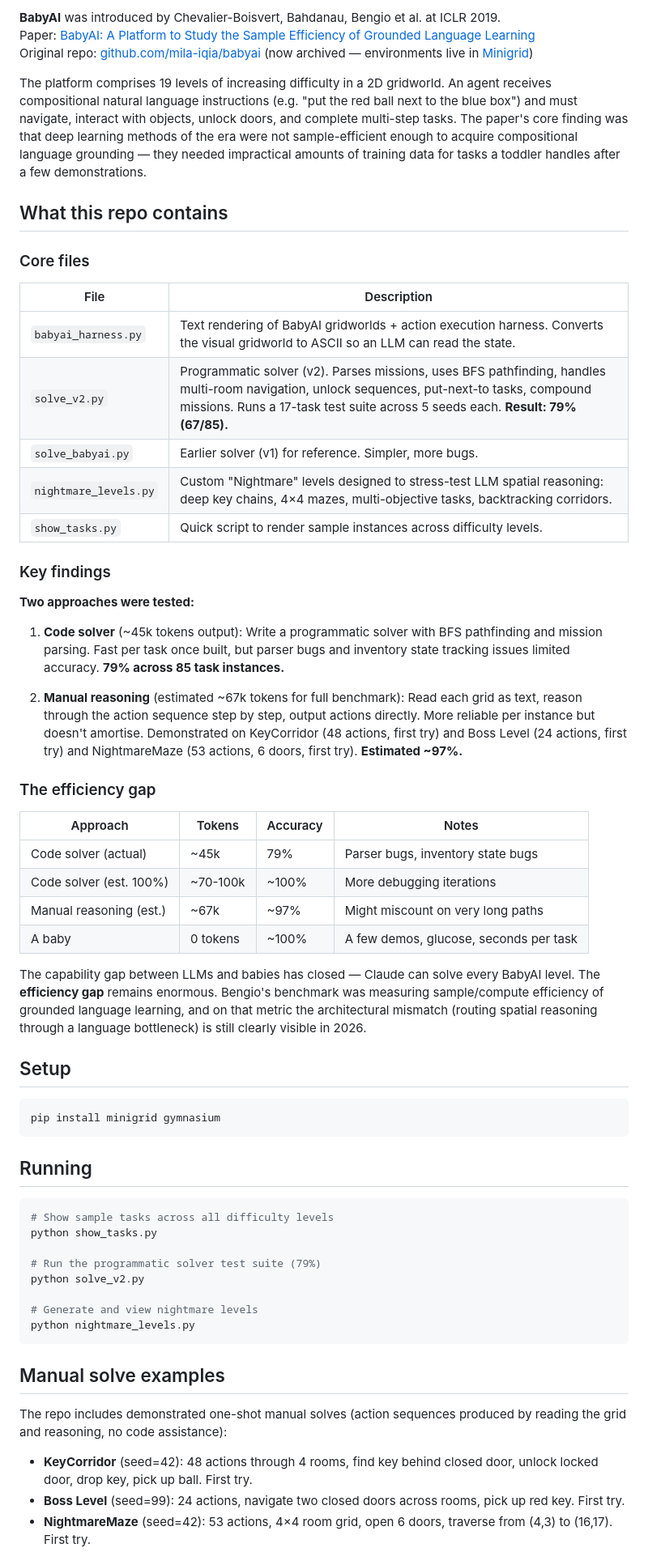
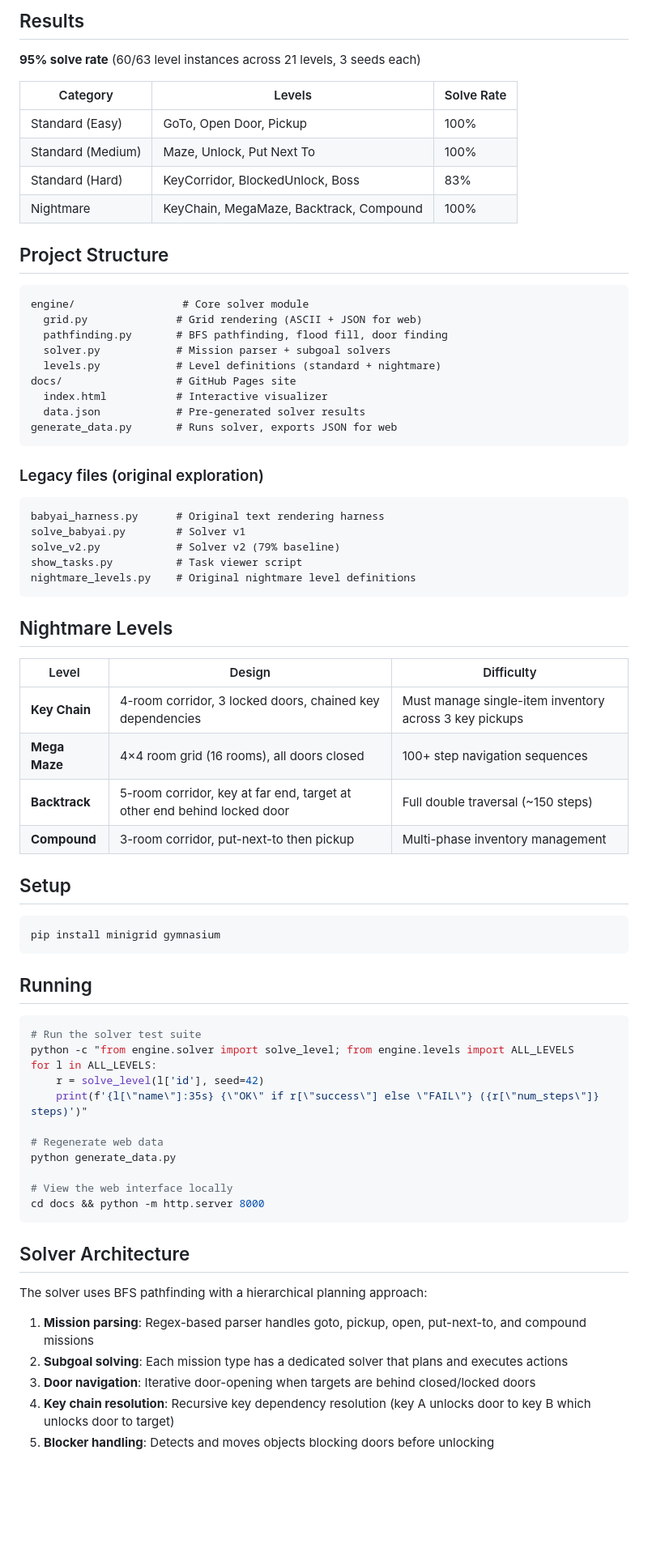
Before and after one commit to SammyDMartin/baby, a Markdown page: README.md, the part around one of its changes. Shown at 81% size. GitHub-like rendering; blank space fills up the shorter version.

Commit message:
Update README with project structure, results, and usage docs
https://claude.ai/code/session_01ETdfpFrCxU84sYiwUkhfim

````diff
--- a/README.md
+++ b/README.md
@@ -6,40 +6,46 @@ Can a frontier LLM (Claude) solve the BabyAI benchmark — a gridworld language
 
-**BabyAI** was introduced by Chevalier-Boisvert, Bahdanau, Bengio et al. at ICLR 2019.
-Paper: [BabyAI: A Platform to Study the Sample Efficiency of Grounded Language Learning](https://arxiv.org/abs/1810.08272)
-Original repo: [github.com/mila-iqia/babyai](https://github.com/mila-iqia/babyai) (now archived — environments live in [Minigrid](https://github.com/Farama-Foundation/Minigrid))
+## Results
 
-The platform comprises 19 levels of increasing difficulty in a 2D gridworld. An agent receives compositional natural language instructions (e.g. "put the red ball next to the blue box") and must navigate, interact with objects, unlock doors, and complete multi-step tasks. The paper's core finding was that deep learning methods of the era were not sample-efficient enough to acquire compositional language grounding — they needed impractical amounts of training data for tasks a toddler handles after a few demonstrations.
+**95% solve rate** (60/63 level instances across 21 levels, 3 seeds each)
 
-## What this repo contains
+| Category | Levels | Solve Rate |
+|----------|--------|------------|
+| Standard (Easy) | GoTo, Open Door, Pickup | 100% |
+| Standard (Medium) | Maze, Unlock, Put Next To | 100% |
+| Standard (Hard) | KeyCorridor, BlockedUnlock, Boss | 83% |
+| Nightmare | KeyChain, MegaMaze, Backtrack, Compound | 100% |
 
-### Core files
+## Project Structure
 
-| File | Description |
-|------|-------------|
-| `babyai_harness.py` | Text rendering of BabyAI gridworlds + action execution harness. Converts the visual gridworld to ASCII so an LLM can read the state. |
-| `solve_v2.py` | Programmatic solver (v2). Parses missions, uses BFS pathfinding, handles multi-room navigation, unlock sequences, put-next-to tasks, compound missions. Runs a 17-task test suite across 5 seeds each. **Result: 79% (67/85).** |
-| `solve_babyai.py` | Earlier solver (v1) for reference. Simpler, more bugs. |
-| `nightmare_levels.py` | Custom "Nightmare" levels designed to stress-test LLM spatial reasoning: deep key chains, 4×4 mazes, multi-objective tasks, backtracking corridors. |
-| `show_tasks.py` | Quick script to render sample instances across difficulty levels. |
+```
+engine/                 # Core solver module
+  grid.py              # Grid rendering (ASCII + JSON for web)
+  pathfinding.py       # BFS pathfinding, flood fill, door finding
+  solver.py            # Mission parser + subgoal solvers
+  levels.py            # Level definitions (standard + nightmare)
+docs/                  # GitHub Pages site
+  index.html           # Interactive visualizer
+  data.json            # Pre-generated solver results
+generate_data.py       # Runs solver, exports JSON for web
+```
 
-### Key findings
+### Legacy files (original exploration)
+```
+babyai_harness.py      # Original text rendering harness
+solve_babyai.py        # Solver v1
+solve_v2.py            # Solver v2 (79% baseline)
+show_tasks.py          # Task viewer script
+nightmare_levels.py    # Original nightmare level definitions
+```
 
-**Two approaches were tested:**
+## Nightmare Levels
 
-1. **Code solver** (~45k tokens output): Write a programmatic solver with BFS pathfinding and mission parsing. Fast per task once built, but parser bugs and inventory state tracking issues limited accuracy. **79% across 85 task instances.**
-
-2. **Manual reasoning** (estimated ~67k tokens for full benchmark): Read each grid as text, reason through the action sequence step by step, output actions directly. More reliable per instance but doesn't amortise. Demonstrated on KeyCorridor (48 actions, first try) and Boss Level (24 actions, first try) and NightmareMaze (53 actions, 6 doors, first try). **Estimated ~97%.**
-
-### The efficiency gap
-
-| Approach | Tokens | Accuracy | Notes |
-|----------|--------|----------|-------|
-| Code solver (actual) | ~45k | 79% | Parser bugs, inventory state bugs |
-| Code solver (est. 100%) | ~70-100k | ~100% | More debugging iterations |
-| Manual reasoning (est.) | ~67k | ~97% | Might miscount on very long paths |
-| A baby | 0 tokens | ~100% | A few demos, glucose, seconds per task |
-
-The capability gap between LLMs and babies has closed — Claude can solve every BabyAI level. The **efficiency gap** remains enormous. Bengio's benchmark was measuring sample/compute efficiency of grounded language learning, and on that metric the architectural mismatch (routing spatial reasoning through a language bottleneck) is still clearly visible in 2026.
+| Level | Design | Difficulty |
+|-------|--------|------------|
+| **Key Chain** | 4-room corridor, 3 locked doors, chained key dependencies | Must manage single-item inventory across 3 key pickups |
+| **Mega Maze** | 4×4 room grid (16 rooms), all doors closed | 100+ step navigation sequences |
+| **Backtrack** | 5-room corridor, key at far end, target at other end behind locked door | Full double traversal (~150 steps) |
+| **Compound** | 3-room corridor, put-next-to then pickup | Multi-phase inventory management |
 
 ## Setup
 
@@ -50,21 +56,26 @@ pip install minigrid gymnasium
 ## Running
 
 ```bash
-# Show sample tasks across all difficulty levels
-python show_tasks.py
+# Run the solver test suite
+python -c "from engine.solver import solve_level; from engine.levels import ALL_LEVELS
+for l in ALL_LEVELS:
+    r = solve_level(l['id'], seed=42)
+    print(f'{l[\"name\"]:35s} {\"OK\" if r[\"success\"] else \"FAIL\"} ({r[\"num_steps\"]} steps)')"
 
-# Run the programmatic solver test suite (79%)
-python solve_v2.py
+# Regenerate web data
+python generate_data.py
 
-# Generate and view nightmare levels
-python nightmare_levels.py
+# View the web interface locally
+cd docs && python -m http.server 8000
 ```
 
-## Manual solve examples
+## Solver Architecture
 
-The repo includes demonstrated one-shot manual solves (action sequences produced by reading the grid and reasoning, no code assistance):
+The solver uses BFS pathfinding with a hierarchical planning approach:
 
-- **KeyCorridor** (seed=42): 48 actions through 4 rooms, find key behind closed door, unlock locked door, drop key, pick up ball. First try.
-- **Boss Level** (seed=99): 24 actions, navigate two closed doors across rooms, pick up red key. First try.
-- **NightmareMaze** (seed=42): 53 actions, 4×4 room grid, open 6 doors, traverse from (4,3) to (16,17). First try.
+1. **Mission parsing**: Regex-based parser handles goto, pickup, open, put-next-to, and compound missions
+2. **Subgoal solving**: Each mission type has a dedicated solver that plans and executes actions
+3. **Door navigation**: Iterative door-opening when targets are behind closed/locked doors
+4. **Key chain resolution**: Recursive key dependency resolution (key A unlocks door to key B which unlocks door to target)
+5. **Blocker handling**: Detects and moves objects blocking doors before unlocking
 
````
Also changed, not shown: other parts of README.md (+6 -29 lines).
